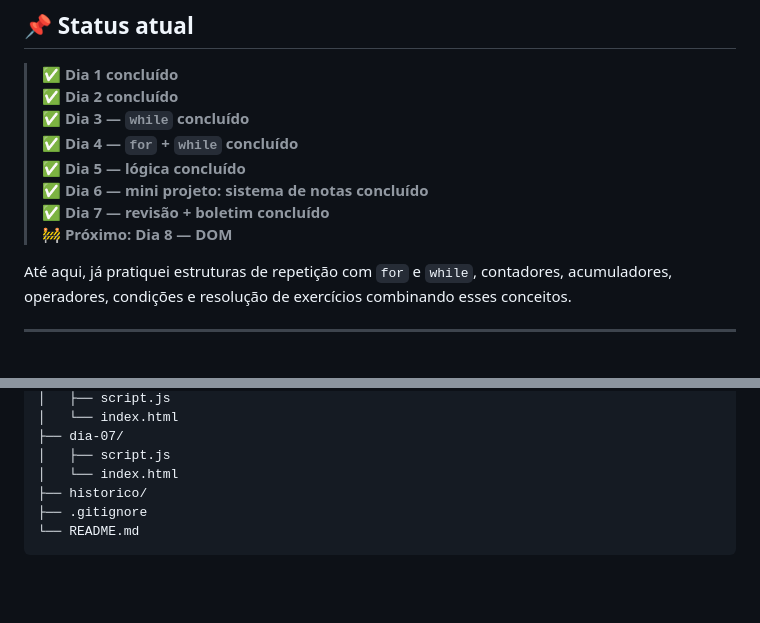
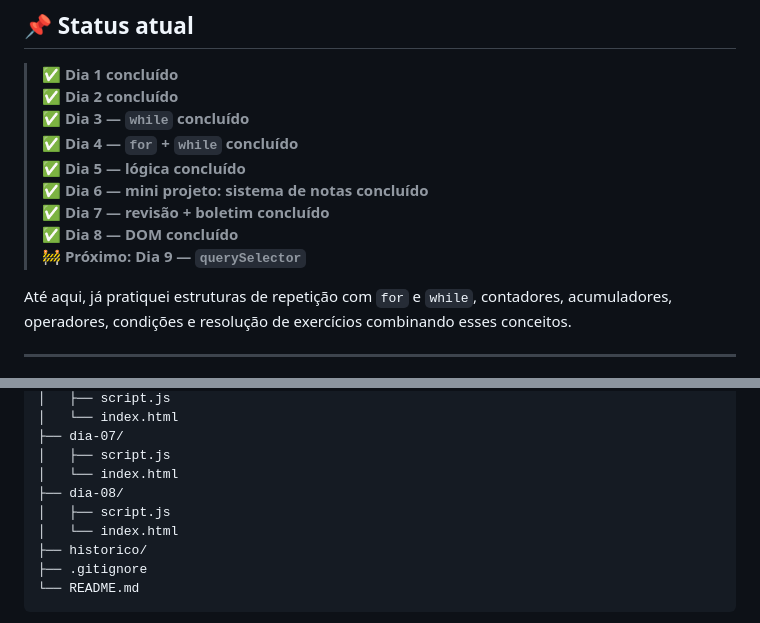
Before and after one commit to GabrielAlves17/desafio-javascript-30-dias, a Markdown page: README.md, 2 parts joined by grey strips. GitHub-like rendering; blank space fills up the shorter version.

Commit message:
docs: atualiza progresso para o dia 8

```diff
--- a/README.md
+++ b/README.md
@@ -40,7 +40,8 @@ A proposta não é decorar código nem apenas assistir aulas. O foco é desenvol
 > ✅ **Dia 5 — lógica concluído**
 > ✅ **Dia 6 — mini projeto: sistema de notas concluído**
 > ✅ **Dia 7 — revisão + boletim concluído**
-> 🚧 **Próximo: Dia 8 — DOM**
+> ✅ **Dia 8 — DOM concluído**
+> 🚧 **Próximo: Dia 9 — `querySelector`**
 
 Até aqui, já pratiquei estruturas de repetição com `for` e `while`, contadores, acumuladores, operadores, condições e resolução de exercícios combinando esses conceitos.
 
@@ -140,6 +141,9 @@ desafio-javascript-30-dias/
 ├── dia-07/
 │   ├── script.js
 │   └── index.html
+├── dia-08/
+│   ├── script.js
+│   └── index.html
 ├── historico/
 ├── .gitignore
 └── README.md
```
Also changed, not shown: other parts of README.md (+2 -2 lines).
